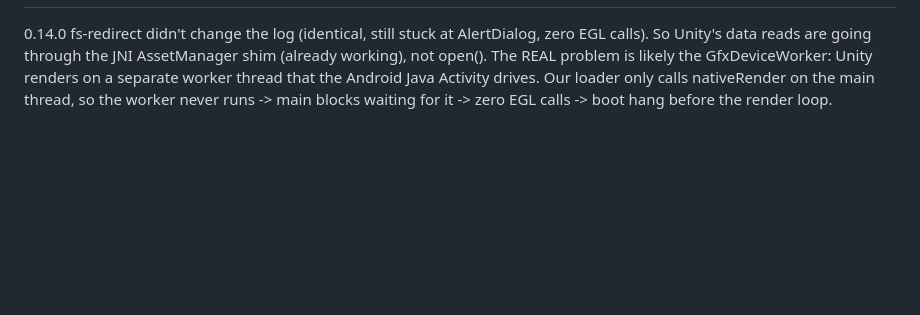
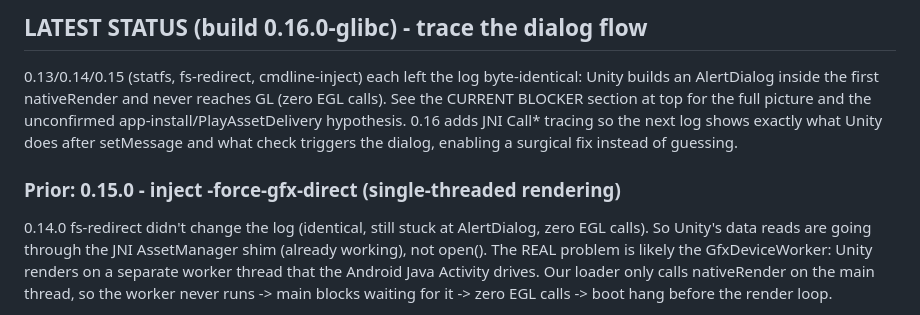
Before and after one commit to jackomix/asdf, a Markdown page: GDS_Unity/HANDOFF.md, the part around one of its changes. Rendered like a GitHub page; blank space fills up the shorter version.

```diff
--- a/GDS_Unity/HANDOFF.md
+++ b/GDS_Unity/HANDOFF.md
@@ -346,3 +427,13 @@ natively and correctly.
+## LATEST STATUS (build 0.16.0-glibc) - trace the dialog flow
+
+0.13/0.14/0.15 (statfs, fs-redirect, cmdline-inject) each left the log byte-identical:
+Unity builds an AlertDialog inside the first nativeRender and never reaches GL (zero
+EGL calls).  See the CURRENT BLOCKER section at top for the full picture and the
+unconfirmed app-install/PlayAssetDelivery hypothesis.  0.16 adds JNI Call* tracing so
+the next log shows exactly what Unity does after setMessage and what check triggers the
+dialog, enabling a surgical fix instead of guessing.
+
+### Prior: 0.15.0 - inject -force-gfx-direct (single-threaded rendering)
 
 0.14.0 fs-redirect didn't change the log (identical, still stuck at AlertDialog,
 zero EGL calls).  So Unity's data reads are going through the JNI AssetManager
```
Also changed, not shown: other parts of GDS_Unity/HANDOFF.md (+82 -1 lines).
